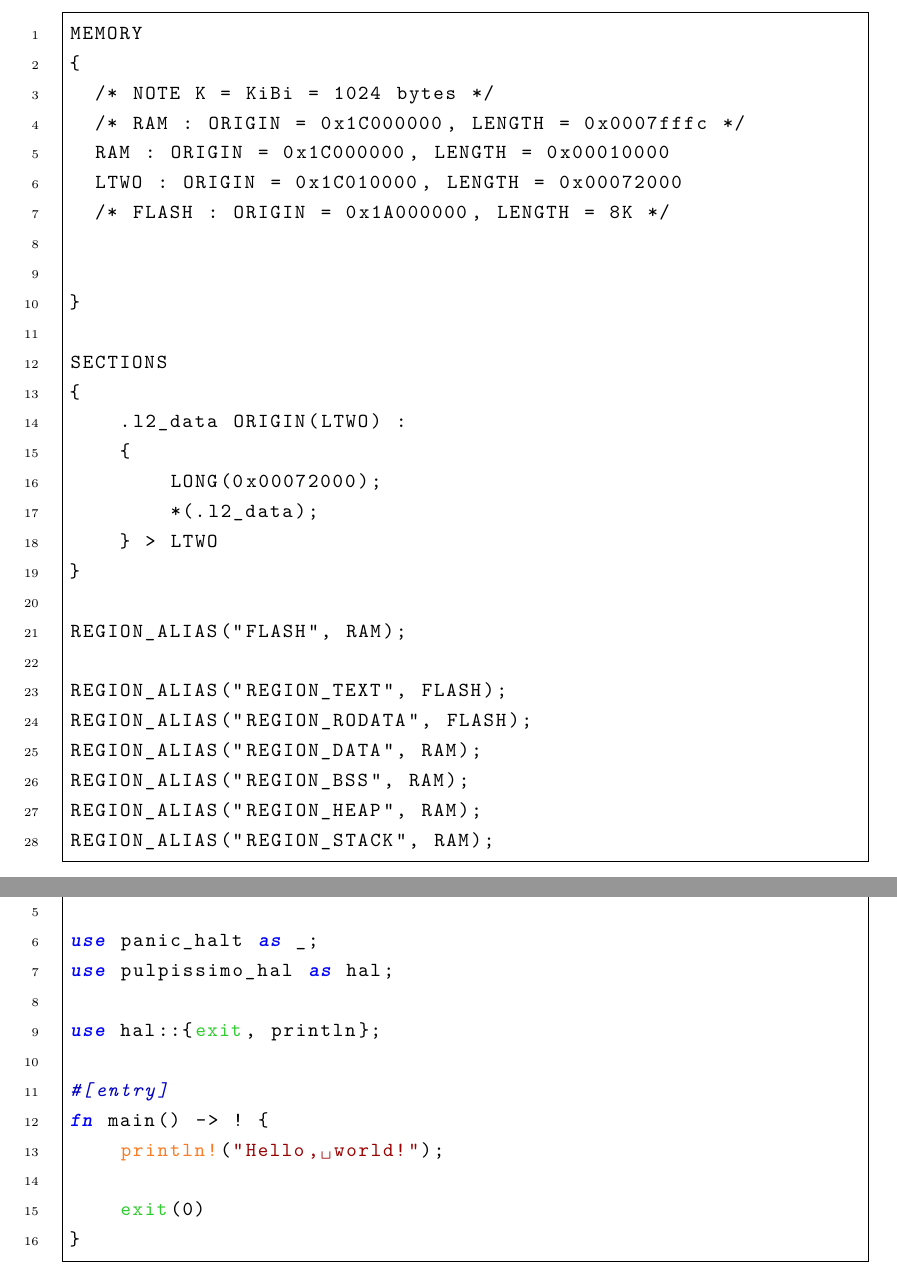
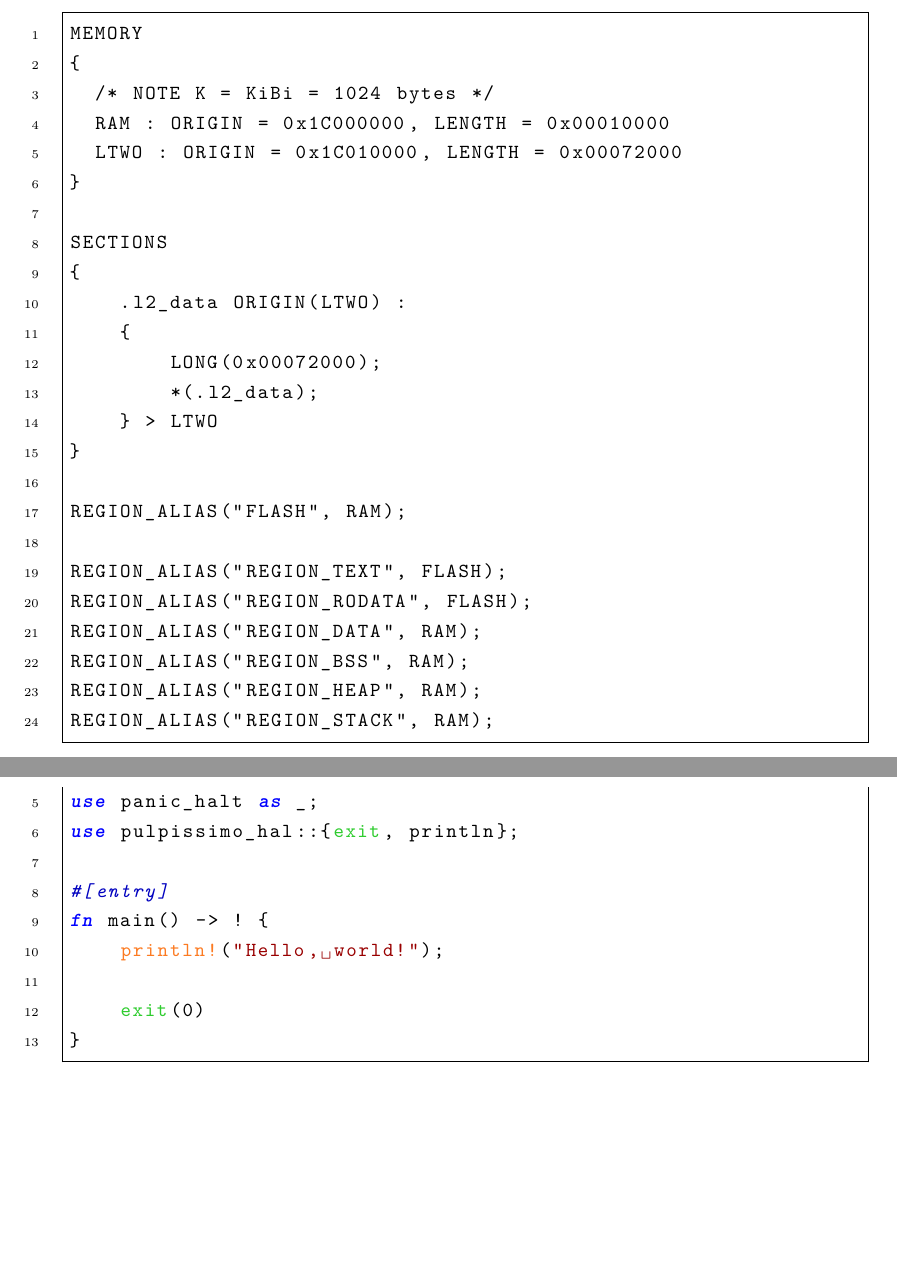
Before and after one commit to d0x7/cv-thesis, a LaTeX thesis (thesis.tex, which reads chapters/01_fundamentals.tex): two parts of pages 22 and 24 of 41, joined at a grey line, cut so that both start at the same text, the shorter picture padded with empty space. Compiled offline with pdfLaTeX.

Commit message:
Shorten/compact code
Shorten code by removing unnecessary bits and whitespace

```diff
--- a/chapters/01_fundamentals.tex
+++ b/chapters/01_fundamentals.tex
@@ -210,12 +210,8 @@ An example of such a \lstinline{memory.x} file can be found in \ref{code:memory_
 MEMORY
 {
   /* NOTE K = KiBi = 1024 bytes */
-  /* RAM : ORIGIN = 0x1C000000, LENGTH = 0x0007fffc */
   RAM : ORIGIN = 0x1C000000, LENGTH = 0x00010000
   LTWO : ORIGIN = 0x1C010000, LENGTH = 0x00072000
-  /* FLASH : ORIGIN = 0x1A000000, LENGTH = 8K */
-
-
 }
 
 SECTIONS
@@ -291,11 +287,8 @@ This example also uses the '\lstinline{println}' macro from the '\lstinline{pulp
 #![no_std]
 
 use riscv_rt::entry;
-
 use panic_halt as _;
-use pulpissimo_hal as hal;
-
-use hal::{exit, println};
+use pulpissimo_hal::{exit, println};
 
 #[entry]
 fn main() -> ! {
```
